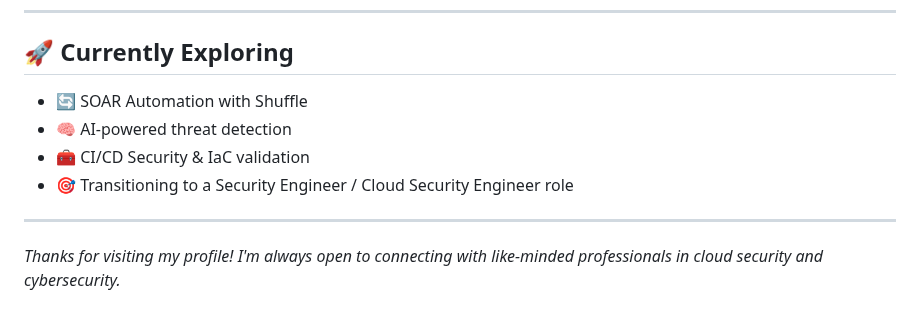
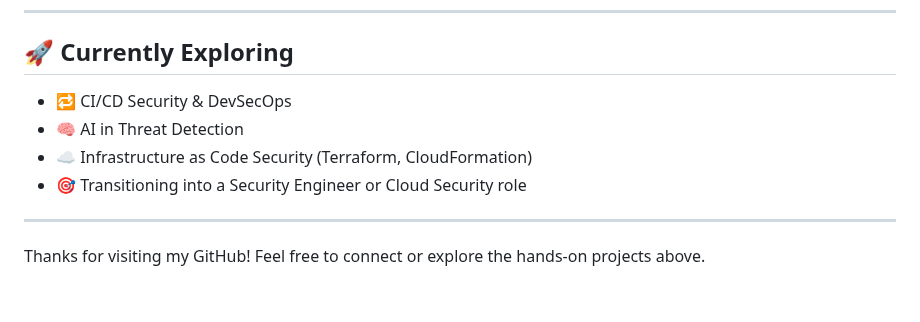
Before and after one commit to alevan22/alevan22, a Markdown page: README.md, the part around one of its changes. Drawn GitHub-style.

```diff
--- a/README.md
+++ b/README.md
@@ -53,11 +61,11 @@ I'm actively pursuing Security Engineer and Cloud Security roles where I can lev
 
 ## 🚀 Currently Exploring
 
-- 🔄 SOAR Automation with Shuffle
-- 🧠 AI-powered threat detection
-- 🧰 CI/CD Security & IaC validation
-- 🎯 Transitioning to a Security Engineer / Cloud Security Engineer role
+- 🔁 CI/CD Security & DevSecOps
+- 🧠 AI in Threat Detection
+- ☁️ Infrastructure as Code Security (Terraform, CloudFormation)
+- 🎯 Transitioning into a Security Engineer or Cloud Security role
 
 ---
 
-_Thanks for visiting my profile! I'm always open to connecting with like-minded professionals in cloud security and cybersecurity._
+Thanks for visiting my GitHub! Feel free to connect or explore the hands-on projects above.
```
Also changed, not shown: other parts of README.md (+35 -27 lines).
